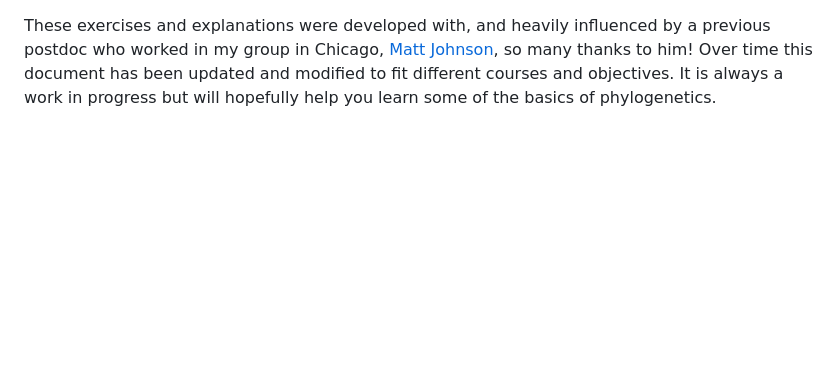
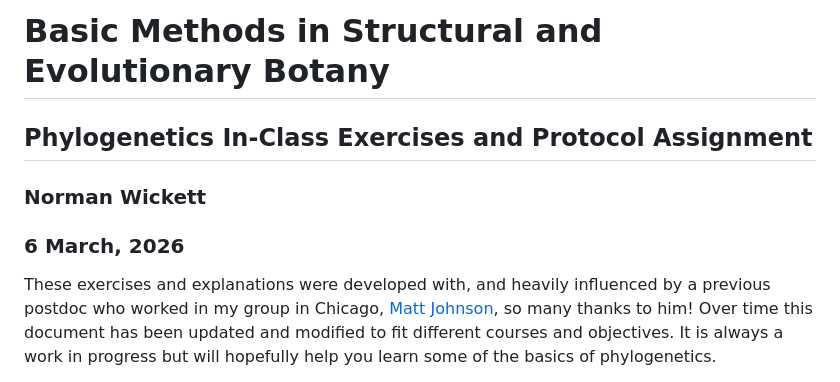
Before and after one commit to wickettlab/courses, a Markdown page: basic_methods/phylogenetics_exercises.md, the part around the change. GitHub-like rendering; blank space fills up the shorter version.

```diff
--- a/basic_methods/phylogenetics_exercises.md
+++ b/basic_methods/phylogenetics_exercises.md
@@ -1,3 +1,10 @@
+# Basic Methods in Structural and Evolutionary Botany
+
+## Phylogenetics In-Class Exercises and Protocol Assignment
+
+### Norman Wickett
+### 6 March, 2026
+
 These exercises and explanations were developed with, and heavily
 influenced by a previous postdoc who worked in my group in Chicago,
 <a href="https://www.mossmatters.com/" target="_blank">Matt Johnson</a>,
```
